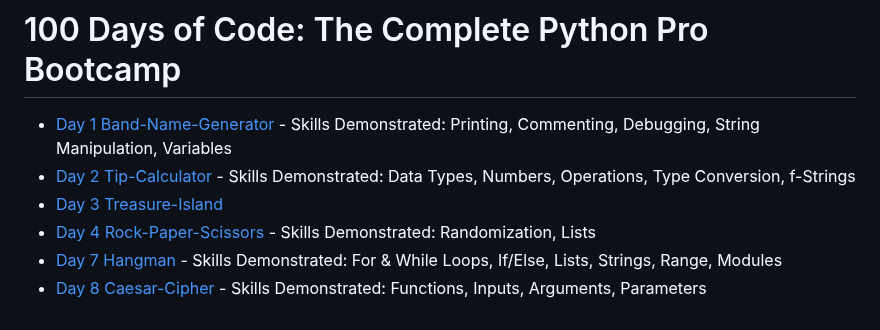
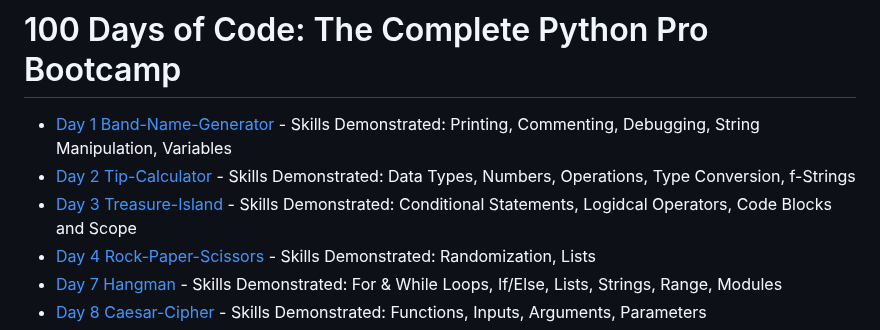
Before and after one commit to rexcoleman/100-Days-of-Code-The-Complete-Python-Pro-Bootcamp, a Markdown page: README.md, the part around the change. Drawn GitHub-style.

```diff
--- a/README.md
+++ b/README.md
@@ -2,7 +2,7 @@
 
 - [Day 1 Band-Name-Generator](https://github.com/rexcoleman/100-Days-of-Code-The-Complete-Python-Pro-Bootcamp/tree/main/projects/Day_1_Band_Name_Generator) - Skills Demonstrated: Printing, Commenting, Debugging, String Manipulation, Variables
 - [Day 2 Tip-Calculator](https://github.com/rexcoleman/100-Days-of-Code-The-Complete-Python-Pro-Bootcamp/tree/main/projects/Day_2_Tip_Calculator) - Skills Demonstrated: Data Types, Numbers, Operations, Type Conversion, f-Strings
-- [Day 3 Treasure-Island](https://github.com/rexcoleman/100-Days-of-Code-The-Complete-Python-Pro-Bootcamp/tree/main/projects/Day_3_Treasure_Island)
+- [Day 3 Treasure-Island](https://github.com/rexcoleman/100-Days-of-Code-The-Complete-Python-Pro-Bootcamp/tree/main/projects/Day_3_Treasure_Island) - Skills Demonstrated: Conditional Statements, Logidcal Operators, Code Blocks and Scope
 - [Day 4 Rock-Paper-Scissors](https://github.com/rexcoleman/100-Days-of-Code-The-Complete-Python-Pro-Bootcamp/tree/main/projects/Day_4_Rock_Paper_Scissors) - Skills Demonstrated: Randomization, Lists
 - [Day 7 Hangman](https://github.com/rexcoleman/100-Days-of-Code-The-Complete-Python-Pro-Bootcamp/tree/main/projects/Day_7_Hangman) - Skills Demonstrated: For & While Loops, If/Else, Lists, Strings, Range, Modules
 - [Day 8 Caesar-Cipher](https://github.com/rexcoleman/100-Days-of-Code-The-Complete-Python-Pro-Bootcamp/tree/main/projects/Day_8_Caesar_Cipher) - Skills Demonstrated: Functions, Inputs, Arguments, Parameters
```
